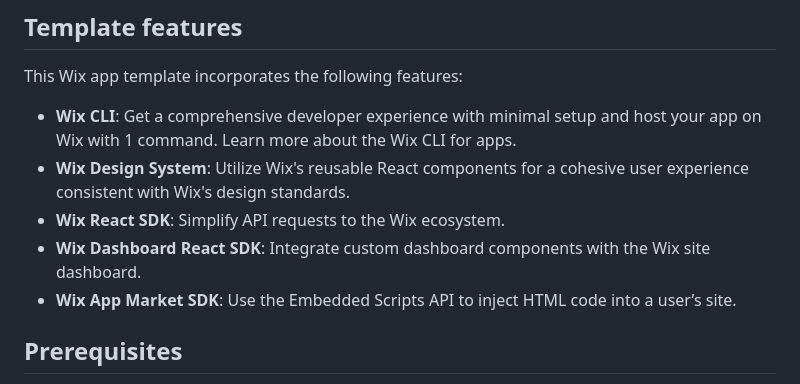
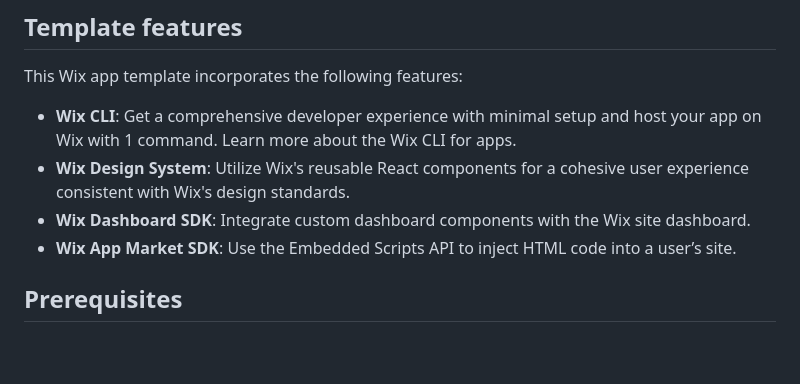
Before and after one commit to wix/cli-app-templates, a Markdown page: site-popup/README.md, the part around the change. Drawn GitHub-style; blank space fills up the shorter version.

```diff
--- a/site-popup/README.md
+++ b/site-popup/README.md
@@ -18,8 +18,7 @@ This Wix app template incorporates the following features:
 
 + **Wix CLI**: Get a comprehensive developer experience with minimal setup and host your app on Wix with 1 command. Learn more about the Wix CLI for  apps.
 + **Wix Design System**: Utilize Wix's reusable React components for a cohesive user experience consistent with Wix's design standards.
-+ **Wix React SDK**: Simplify API requests to the Wix ecosystem.
-+ **Wix Dashboard React SDK**: Integrate custom dashboard components with the Wix site dashboard.
++ **Wix Dashboard SDK**: Integrate custom dashboard components with the Wix site dashboard.
 + **Wix App Market SDK**: Use the Embedded Scripts API to inject HTML code into a user’s site.
 
 ## Prerequisites
```
Also changed, not shown: mixpanel-analytics/README.md (+1 -2 lines).
